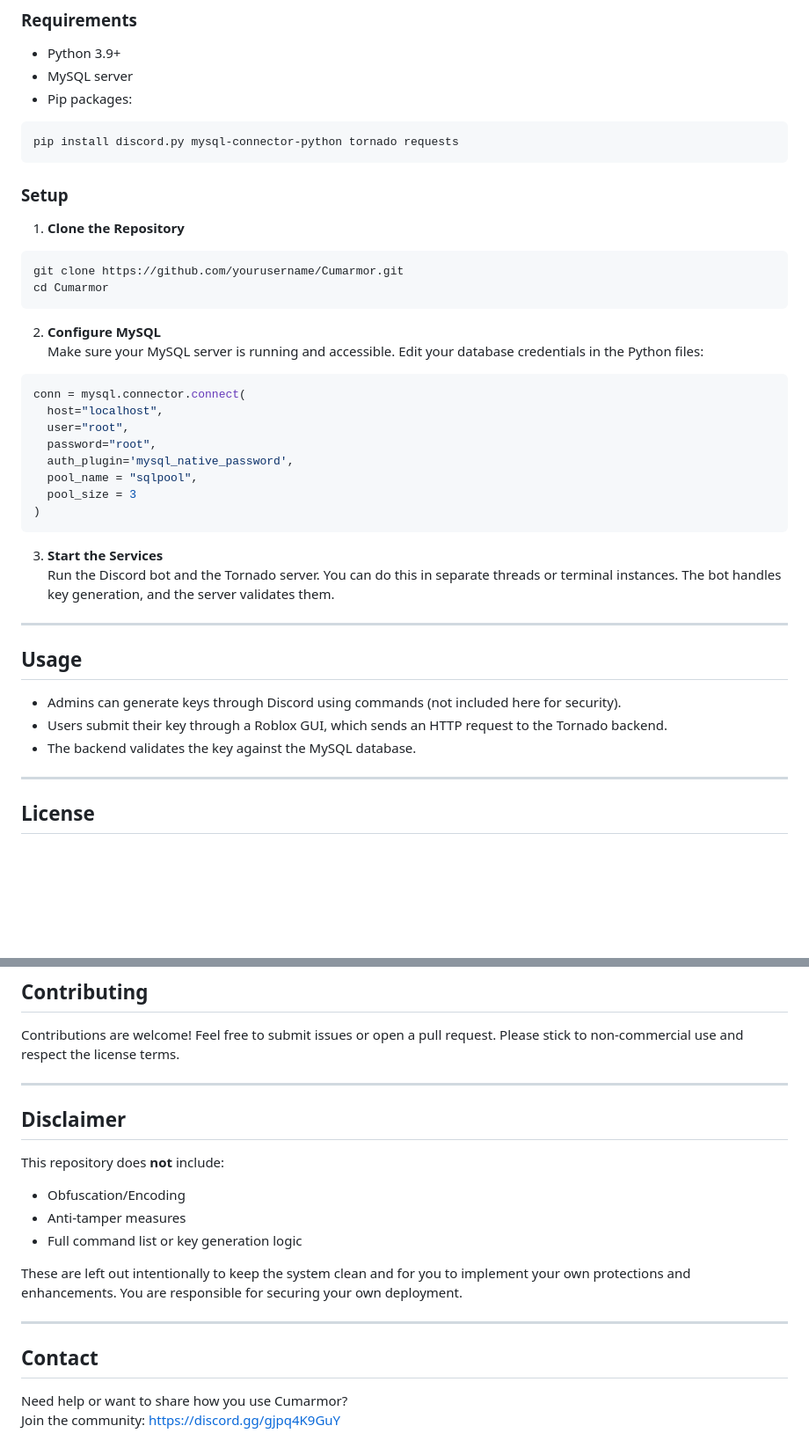
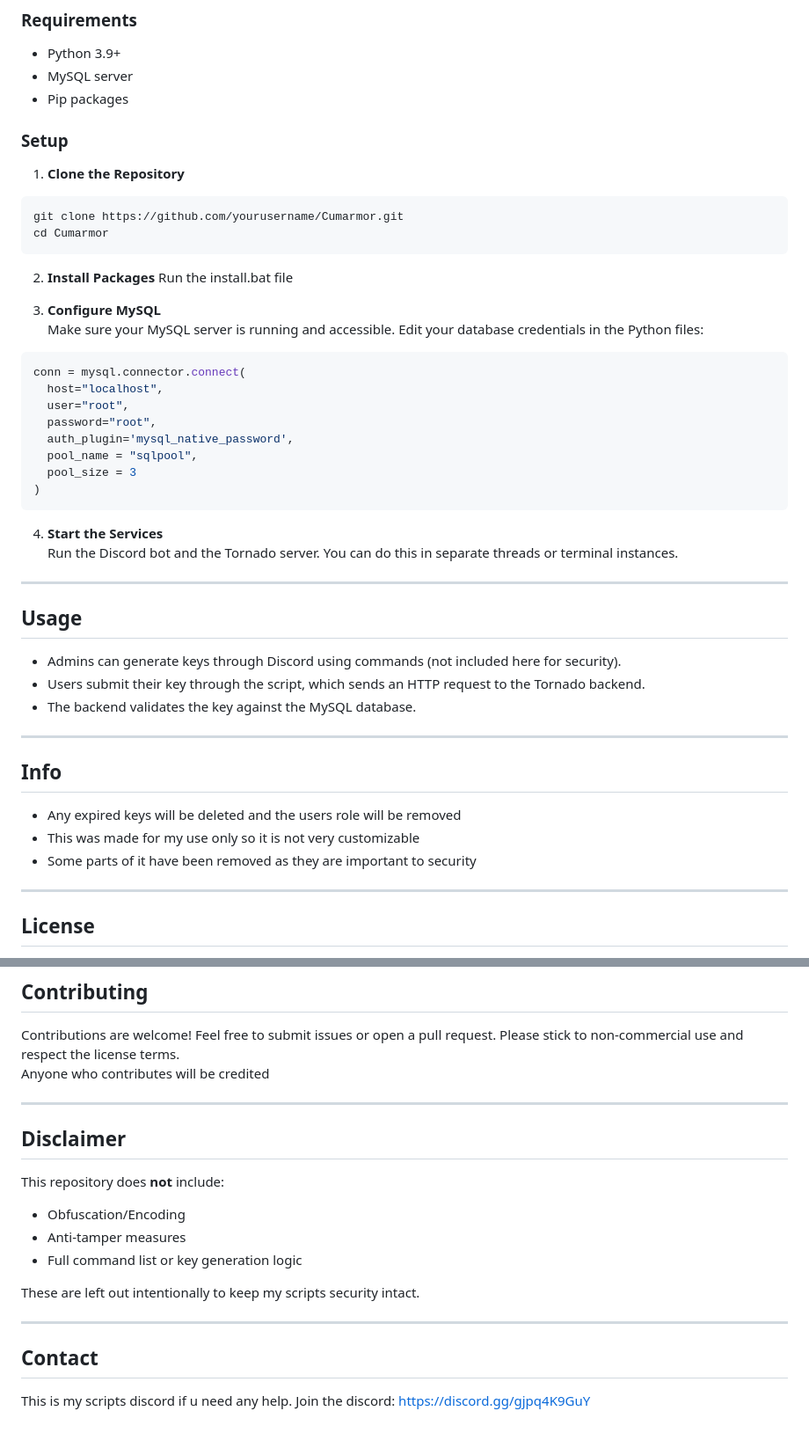
Before and after one commit to YellowFireFighter/Cumarmor, a Markdown page: README.md, 2 parts joined by grey strips. Shown at 88% size. GitHub-like rendering; blank space fills up the shorter version.

````diff
--- a/README.md
+++ b/README.md
@@ -25,10 +25,7 @@ Join the Discord: [https://discord.gg/gjpq4K9GuY](https://discord.gg/gjpq4K9GuY)
 ### Requirements
 - Python 3.9+
 - MySQL server
-- Pip packages:
-```bash
-pip install discord.py mysql-connector-python tornado requests
-```
+- Pip packages
 
 ### Setup
 
@@ -38,7 +35,10 @@ git clone https://github.com/yourusername/Cumarmor.git
 cd Cumarmor
 ```
 
-2. **Configure MySQL**
+2. **Install Packages**
+Run the install.bat file
+
+3. **Configure MySQL**
 Make sure your MySQL server is running and accessible. Edit your database credentials in the Python files:
 ```python
 conn = mysql.connector.connect(
@@ -51,15 +51,22 @@ conn = mysql.connector.connect(
 )
 ```
 
-3. **Start the Services**
-Run the Discord bot and the Tornado server. You can do this in separate threads or terminal instances. The bot handles key generation, and the server validates them.
+4. **Start the Services**
+Run the Discord bot and the Tornado server. You can do this in separate threads or terminal instances.
 
 ---
 
 ## Usage
 - Admins can generate keys through Discord using commands (not included here for security).
-- Users submit their key through a Roblox GUI, which sends an HTTP request to the Tornado backend.
+- Users submit their key through the script, which sends an HTTP request to the Tornado backend.
 - The backend validates the key against the MySQL database.
+
+---
+
+## Info
+- Any expired keys will be deleted and the users role will be removed
+- This was made for my use only so it is not very customizable
+- Some parts of it have been removed as they are important to security
 
 ---
 
@@ -72,6 +79,7 @@ You may use, share, and adapt the code for **non-commercial purposes only**, and
 
 ## Contributing
 Contributions are welcome! Feel free to submit issues or open a pull request. Please stick to non-commercial use and respect the license terms.
+Anyone who contributes will be credited
 
 ---
 
@@ -81,10 +89,10 @@ This repository does **not** include:
 - Anti-tamper measures
 - Full command list or key generation logic
 
-These are left out intentionally to keep the system clean and for you to implement your own protections and enhancements. You are responsible for securing your own deployment.
+These are left out intentionally to keep my scripts security intact.
 
 ---
 
 ## Contact
-Need help or want to share how you use Cumarmor?
-Join the community: [https://discord.gg/gjpq4K9GuY](https://discord.gg/gjpq4K9GuY)
+This is my scripts discord if u need any help.
+Join the discord: [https://discord.gg/gjpq4K9GuY](https://discord.gg/gjpq4K9GuY)
````
Also changed, not shown: other parts of README.md (+2 -2 lines).
